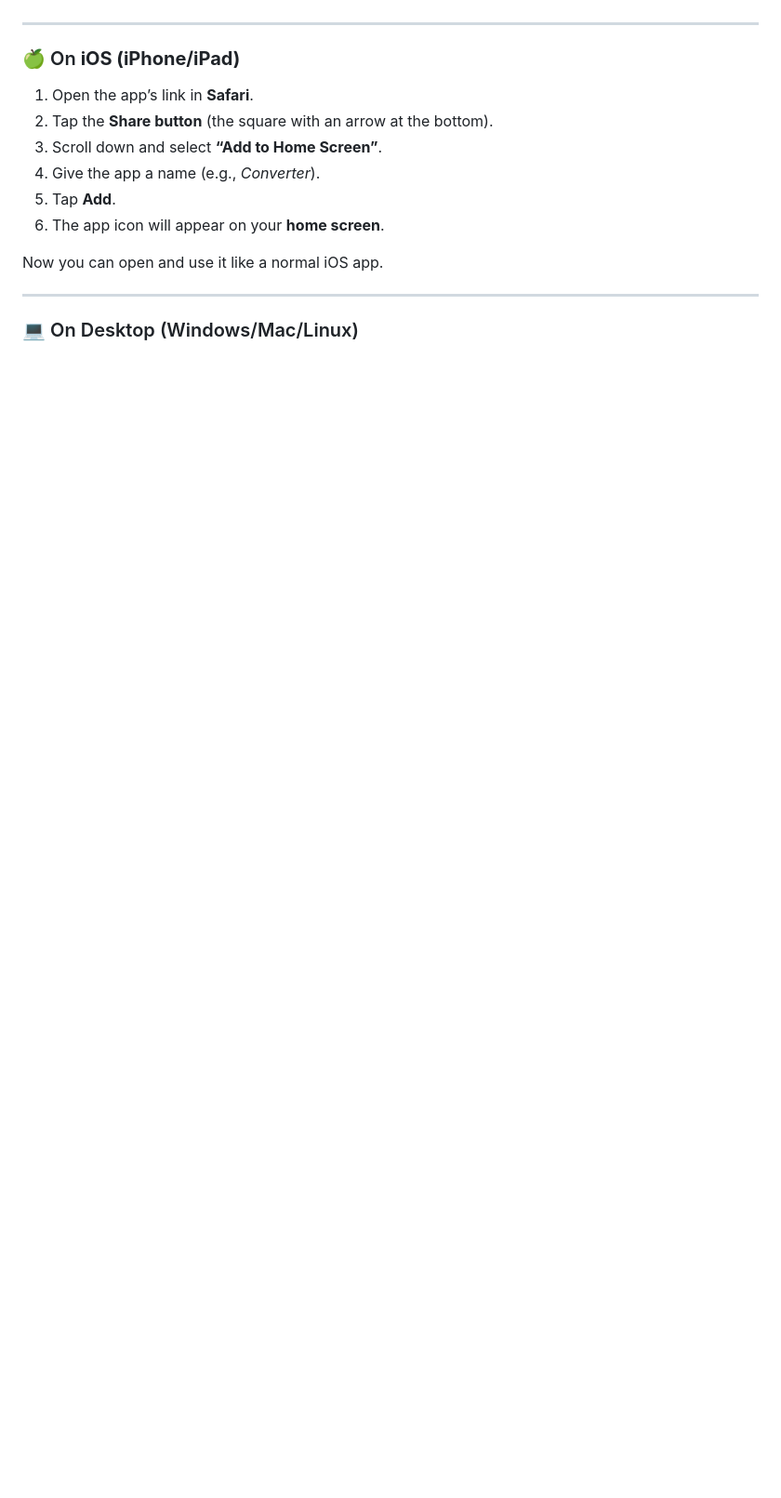
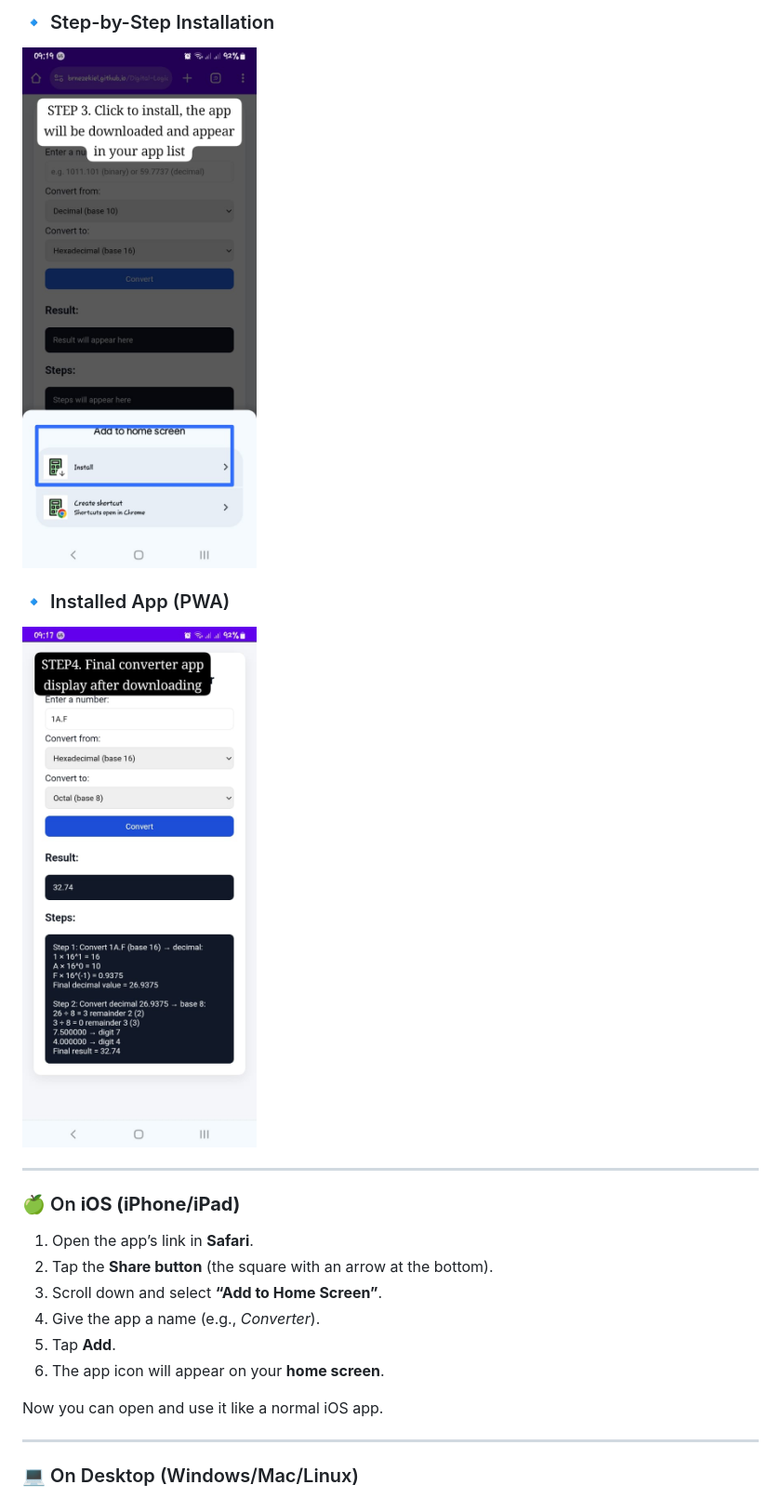
Before and after one commit to BrnEzekiel/Digital-Logic, a Markdown page: README.md, the part around the change printed below. Shown: that part at 93% size. Drawn GitHub-style; blank space fills up the shorter version.

```diff
--- a/README.md
+++ b/README.md
@@ -38,3 +54,8 @@ Instead, you install it directly from your browser.
+### 🔹 Step-by-Step Installation
+![Step-by-Step](assets/Step3.jpg)
+
+### 🔹 Installed App (PWA)
+![Installed App](assets/Step4.jpg)
 
 ---
 
```
Also changed, not shown: other parts of README.md (+16 -0 lines).
